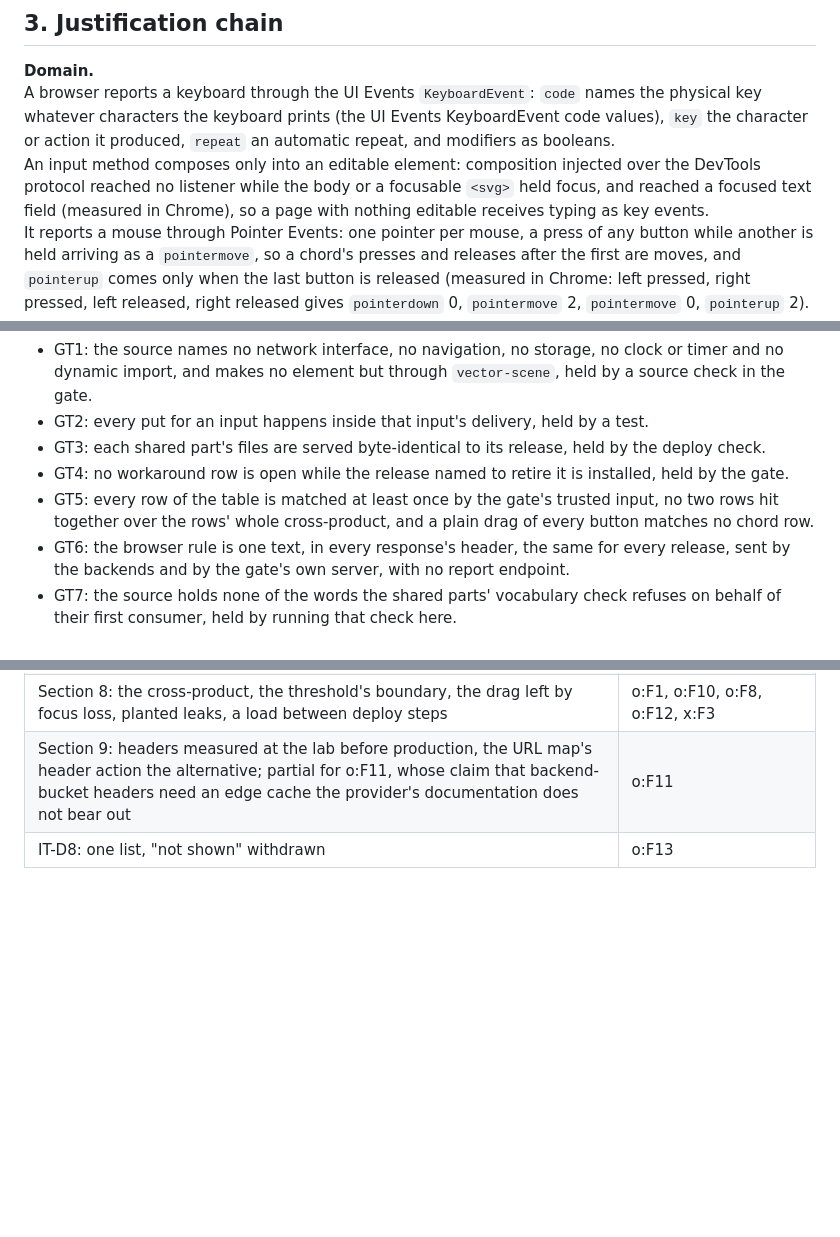
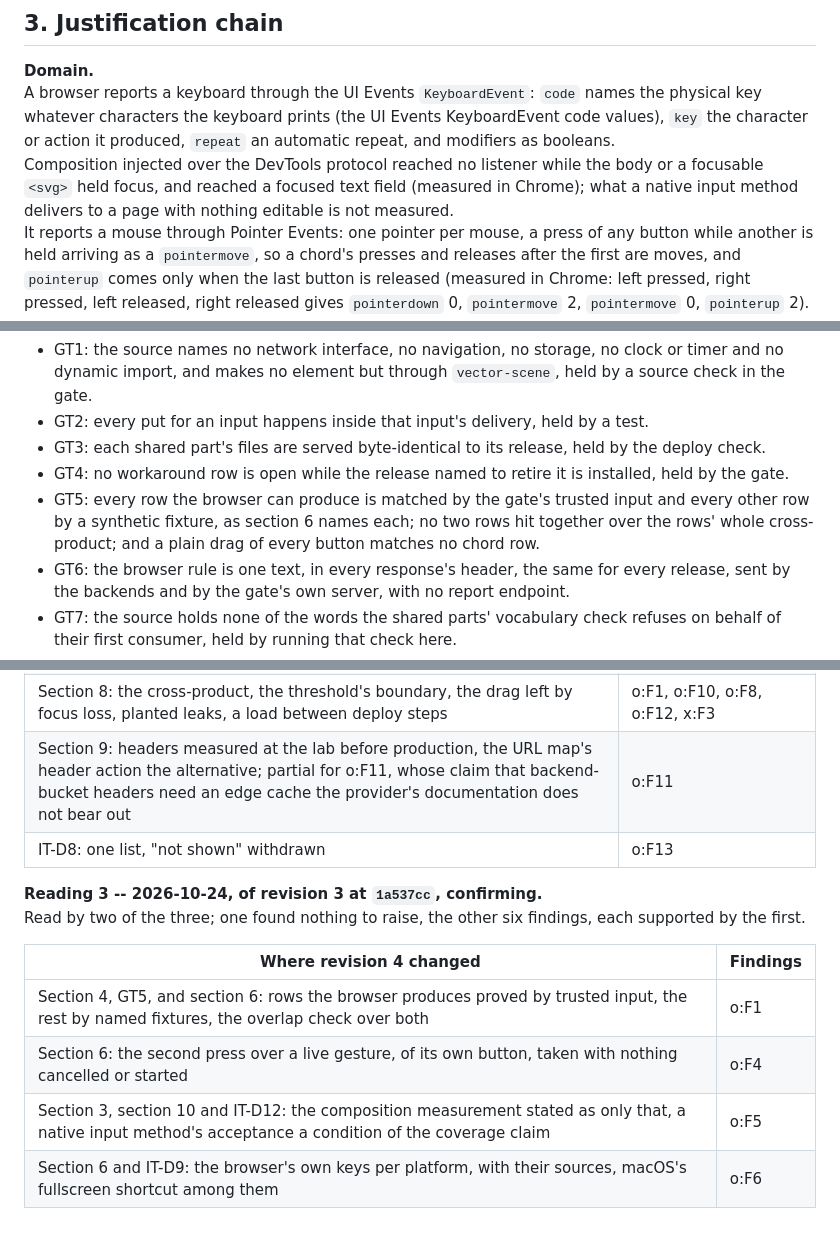
Before and after one commit to apnex/input-tester, a Markdown page: docs/ARCHITECTURE-TARGET.md, 3 parts joined by grey strips. GitHub-like rendering; blank space fills up the shorter version.

```diff
--- a/docs/ARCHITECTURE-TARGET.md
+++ b/docs/ARCHITECTURE-TARGET.md
@@ -73,7 +73,7 @@ Its repository is `apnex/input-tester`, public.
 
 **Domain.**\
 A browser reports a keyboard through the UI Events `KeyboardEvent`: `code` names the physical key whatever characters the keyboard prints (the UI Events KeyboardEvent code values), `key` the character or action it produced, `repeat` an automatic repeat, and modifiers as booleans.\
-An input method composes only into an editable element: composition injected over the DevTools protocol reached no listener while the body or a focusable `<svg>` held focus, and reached a focused text field (measured in Chrome), so a page with nothing editable receives typing as key events.\
+Composition injected over the DevTools protocol reached no listener while the body or a focusable `<svg>` held focus, and reached a focused text field (measured in Chrome); what a native input method delivers to a page with nothing editable is not measured.\
 It reports a mouse through Pointer Events: one pointer per mouse, a press of any button while another is held arriving as a `pointermove`, so a chord's presses and releases after the first are moves, and `pointerup` comes only when the last button is released (measured in Chrome: left pressed, right pressed, left released, right released gives `pointerdown` 0, `pointermove` 2, `pointermove` 0, `pointerup` 2).\
 A move with no change of button carries `button` -1, so a chord's moves are told from a drag's by `button` alone (measured in Chrome, under a trusted-input driver that names the held button on every move); a double click is a `MouseEvent`, carrying no pointer type.\
 It reports a wheel and a touchpad's two-finger scroll as `wheel` events with a delta and its unit, pixels, lines or pages, and a touchpad's pinch as a `wheel` with `ctrlKey` set (measured in Chrome with a pinch synthesized as a touchpad sends it; real hardware not measured).\
@@ -151,7 +151,7 @@ From the empty current instant to this target: the shared parts' releases -- `in
 - GT2: every put for an input happens inside that input's delivery, held by a test.
 - GT3: each shared part's files are served byte-identical to its release, held by the deploy check.
 - GT4: no workaround row is open while the release named to retire it is installed, held by the gate.
-- GT5: every row of the table is matched at least once by the gate's trusted input, no two rows hit together over the rows' whole cross-product, and a plain drag of every button matches no chord row.
+- GT5: every row the browser can produce is matched by the gate's trusted input and every other row by a synthetic fixture, as section 6 names each; no two rows hit together over the rows' whole cross-product; and a plain drag of every button matches no chord row.
 - GT6: the browser rule is one text, in every response's header, the same for every release, sent by the backends and by the gate's own server, with no report endpoint.
 - GT7: the source holds none of the words the shared parts' vocabulary check refuses on behalf of their first consumer, held by running that check here.
 - GT8: every shape the painter puts is within its allowlist (section 6, Shape), and the stylesheet holds no `url(` and no `@import`, held by a test.
@@ -547,3 +557,13 @@ Read by the same three; 32 findings across both documents, one reader's twelve r
 | Section 8: the cross-product, the threshold's boundary, the drag left by focus loss, planted leaks, a load between deploy steps | o:F1, o:F10, o:F8, o:F12, x:F3 |
 | Section 9: headers measured at the lab before production, the URL map's header action the alternative; partial for o:F11, whose claim that backend-bucket headers need an edge cache the provider's documentation does not bear out | o:F11 |
 | IT-D8: one list, "not shown" withdrawn | o:F13 |
+
+**Reading 3 -- 2026-10-24, of revision 3 at `1a537cc`, confirming.**\
+Read by two of the three; one found nothing to raise, the other six findings, each supported by the first.
+
+| Where revision 4 changed | Findings |
+|---|---|
+| Section 4, GT5, and section 6: rows the browser produces proved by trusted input, the rest by named fixtures, the overlap check over both | o:F1 |
+| Section 6: the second press over a live gesture, of its own button, taken with nothing cancelled or started | o:F4 |
+| Section 3, section 10 and IT-D12: the composition measurement stated as only that, a native input method's acceptance a condition of the coverage claim | o:F5 |
+| Section 6 and IT-D9: the browser's own keys per platform, with their sources, macOS's fullscreen shortcut among them | o:F6 |
```
Also changed, not shown: other parts of docs/ARCHITECTURE-TARGET.md (+41 -31 lines).
